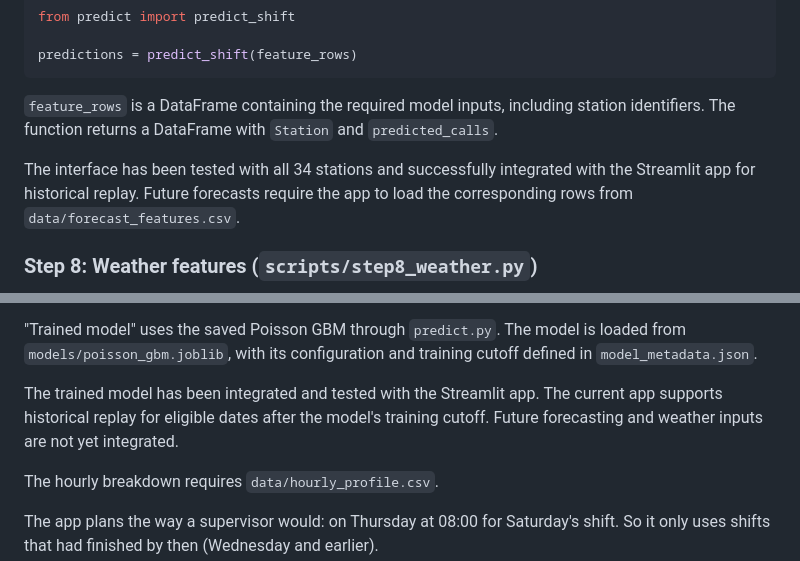
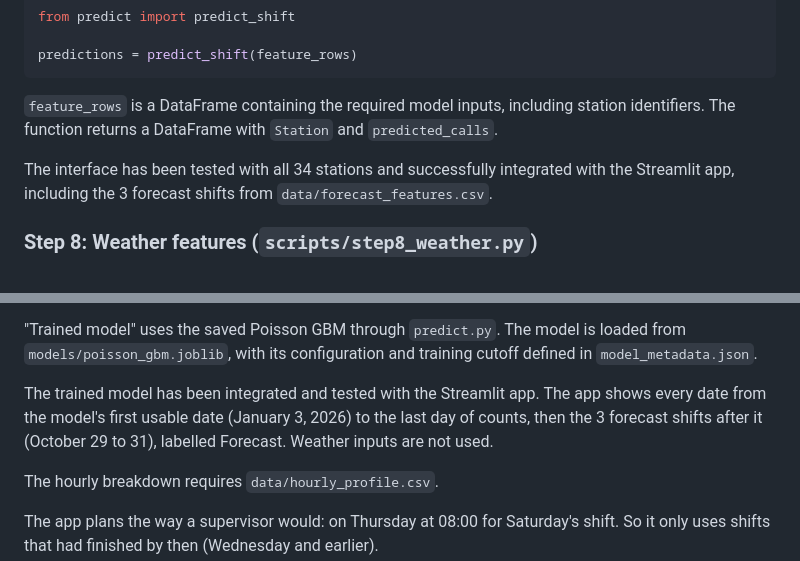
Before and after one commit to ShirleyFang/CallCast-Seattle, a Markdown page: README.md, 2 parts joined by grey strips. GitHub-like rendering.

```diff
--- a/README.md
+++ b/README.md
@@ -126,7 +126,7 @@ predictions = predict_shift(feature_rows)
 
 `feature_rows` is a DataFrame containing the required model inputs, including station identifiers. The function returns a DataFrame with `Station` and `predicted_calls`.
 
-The interface has been tested with all 34 stations and successfully integrated with the Streamlit app for historical replay. Future forecasts require the app to load the corresponding rows from `data/forecast_features.csv`.
+The interface has been tested with all 34 stations and successfully integrated with the Streamlit app, including the 3 forecast shifts from `data/forecast_features.csv`.
 
 ### Step 8: Weather features (`scripts/step8_weather.py`)
 
@@ -241,7 +241,7 @@ The app only needs the CSVs already in `data/`, not the raw 911 export. Pick a s
 
 "Trained model" uses the saved Poisson GBM through `predict.py`. The model is loaded from `models/poisson_gbm.joblib`, with its configuration and training cutoff defined in `model_metadata.json`.
 
-The trained model has been integrated and tested with the Streamlit app. The current app supports historical replay for eligible dates after the model's training cutoff. Future forecasting and weather inputs are not yet integrated.
+The trained model has been integrated and tested with the Streamlit app. The app shows every date from the model's first usable date (January 3, 2026) to the last day of counts, then the 3 forecast shifts after it (October 29 to 31), labelled Forecast. Weather inputs are not used.
 
 The hourly breakdown requires `data/hourly_profile.csv`.
 
```
Also changed, not shown: docs/APP_WALKTHROUGH.md (+17 -16 lines), docs/walkthrough_images/05_missing_model.jpg (deleted), docs/walkthrough_images/05_trained_model.jpg (added), 4 other files.
